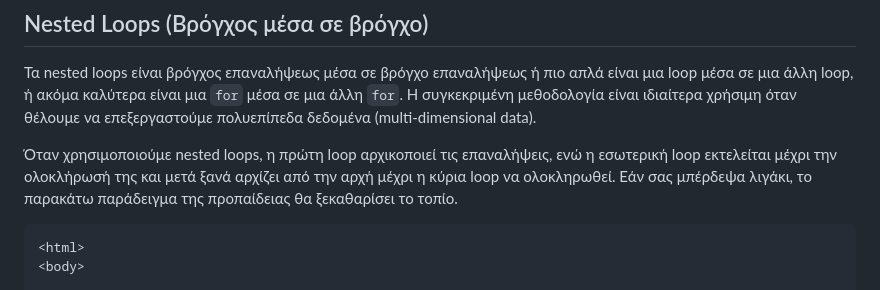
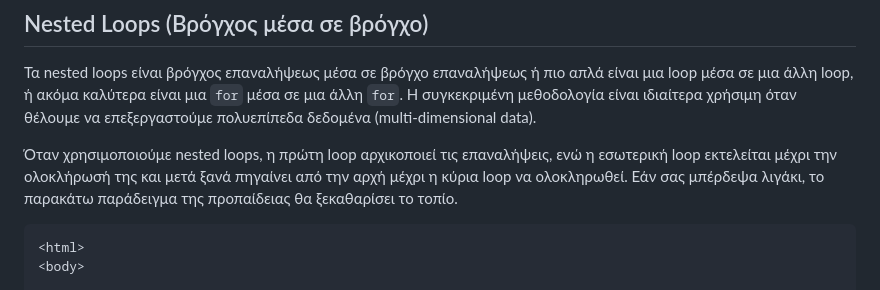
Before and after one commit to bourakis/programming-PHP, a Markdown page: ΣΗΜΕΙΩΣΕΙΣ/06. Βρόγχοι Επαναλήψεων.md, the part around the change. Rendered like a GitHub page.

````diff
--- a/ΣΗΜΕΙΩΣΕΙΣ/06. Βρόγχοι Επαναλήψεων.md
+++ b/ΣΗΜΕΙΩΣΕΙΣ/06. Βρόγχοι Επαναλήψεων.md
@@ -86,7 +86,7 @@ for($x = 1; $x <= 10; $x++)
 ## Nested Loops (Βρόγχος μέσα σε βρόγχο)
 Τα nested loops είναι βρόγχος επαναλήψεως μέσα σε βρόγχο επαναλήψεως ή πιο απλά είναι μια loop μέσα σε μια άλλη loop, ή ακόμα καλύτερα είναι μια `for` μέσα σε μια άλλη `for`. Η συγκεκριμένη μεθοδολογία είναι ιδιαίτερα χρήσιμη όταν θέλουμε να επεξεργαστούμε πολυεπίπεδα δεδομένα (multi-dimensional data).
 
-Όταν χρησιμοποιούμε nested loops, η πρώτη loop αρχικοποιεί τις επαναλήψεις, ενώ η εσωτερική loop εκτελείται μέχρι την ολοκλήρωσή της και μετά ξανά αρχίζει από την αρχή μέχρι η κύρια loop να ολοκληρωθεί. Εάν σας μπέρδεψα λιγάκι, το παρακάτω παράδειγμα της προπαίδειας θα ξεκαθαρίσει το τοπίο.
+Όταν χρησιμοποιούμε nested loops, η πρώτη loop αρχικοποιεί τις επαναλήψεις, ενώ η εσωτερική loop εκτελείται μέχρι την ολοκλήρωσή της και μετά ξανά πηγαίνει από την αρχή μέχρι η κύρια loop να ολοκληρωθεί. Εάν σας μπέρδεψα λιγάκι, το παρακάτω παράδειγμα της προπαίδειας θα ξεκαθαρίσει το τοπίο.
 
 ```php
 <html>
````
